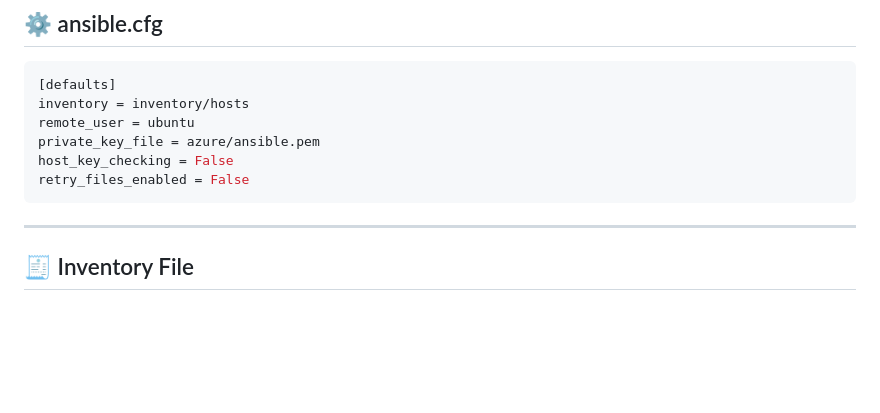
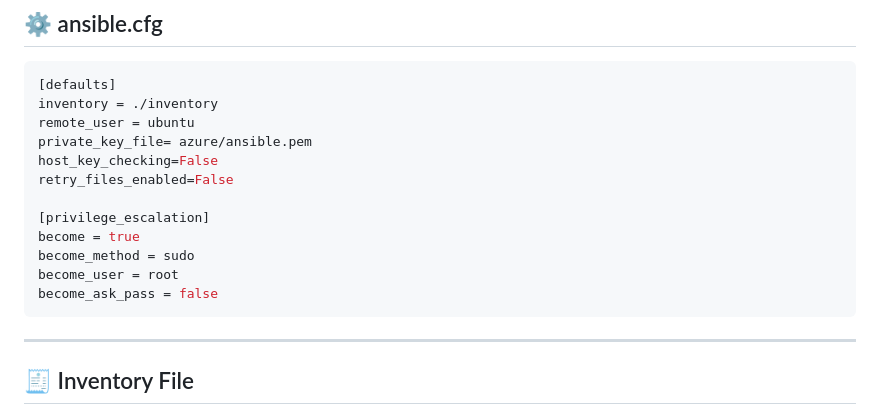
Before and after one commit to atulkamble/AzureVM-Ansible, a Markdown page: README.md, the part around the change. Drawn GitHub-style; blank space fills up the shorter version.

````diff
--- a/README.md
+++ b/README.md
@@ -119,11 +119,17 @@ AzureVM-Ansible/
 
 ```ini
 [defaults]
-inventory = inventory/hosts
+inventory = ./inventory
 remote_user = ubuntu
-private_key_file = azure/ansible.pem
-host_key_checking = False
-retry_files_enabled = False
+private_key_file= azure/ansible.pem
+host_key_checking=False
+retry_files_enabled=False
+
+[privilege_escalation]
+become = true
+become_method = sudo
+become_user = root
+become_ask_pass = false
 ```
 
 ---
````
